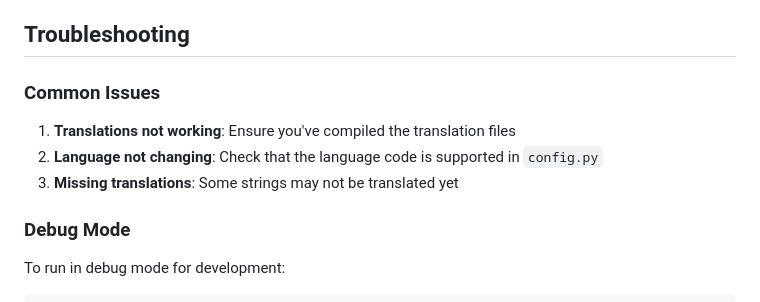
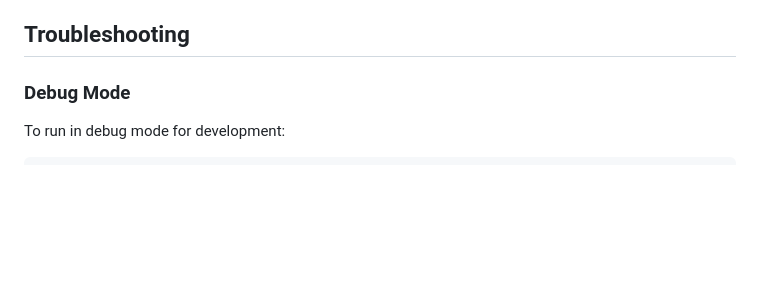
Before and after one commit to nbilgee123/fuel_tracker, a Markdown page: README.md, the part around one of its changes. GitHub-like rendering; blank space fills up the shorter version.

```diff
--- a/README.md
+++ b/README.md
@@ -173,12 +94,6 @@ fuel_tracker/
 - **Range**: Predict driving distance based on current fuel
 
 ## Troubleshooting
-
-### Common Issues
-
-1. **Translations not working**: Ensure you've compiled the translation files
-2. **Language not changing**: Check that the language code is supported in `config.py`
-3. **Missing translations**: Some strings may not be translated yet
 
 ### Debug Mode
 
```
Also changed, not shown: other parts of README.md (+0 -79 lines).
